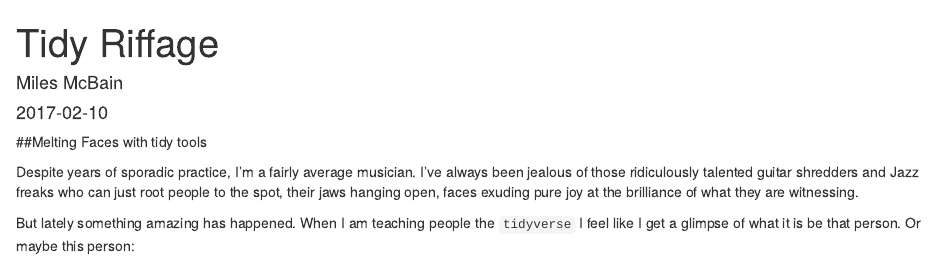
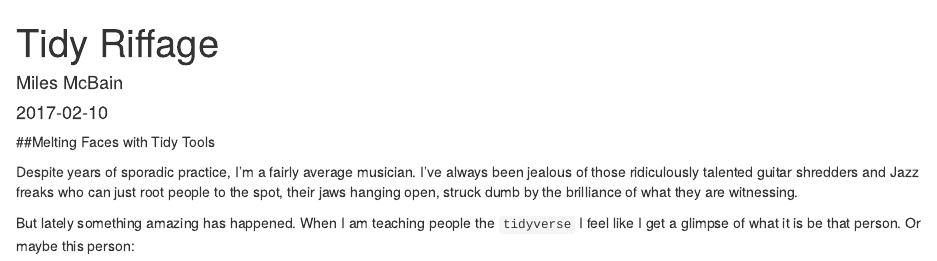
Before and after one commit to acrossthetidyverse/acrossthetidyverse, an R Markdown document (content/post/tidyriffage.Rmd): the page in a window 1100 px wide, from its top. Rendered offline with R 4.5, knitr and Pandoc, with nearby package versions.

Commit message:
Better words.

````diff
--- a/content/post/tidyriffage.Rmd
+++ b/content/post/tidyriffage.Rmd
@@ -5,7 +5,7 @@ date: "2017-02-10"
 output: html_document
 ---
 
-##Melting Faces with tidy tools
+##Melting Faces with Tidy Tools
 
 ```{r echo=FALSE, message = FALSE}
 library(tidyverse)
@@ -15,7 +15,7 @@ library(alr3)
 library(modelr)
 ```
 
-Despite years of sporadic practice, I'm a fairly average musician. I've always been jealous of those ridiculously talented guitar shredders and Jazz freaks who can just root people to the spot, their jaws hanging open, faces exuding pure joy at the brilliance of what they are witnessing.
+Despite years of sporadic practice, I'm a fairly average musician. I've always been jealous of those ridiculously talented guitar shredders and Jazz freaks who can just root people to the spot, their jaws hanging open, struck dumb by the brilliance of what they are witnessing.
 
 But lately something amazing has happened. When I am teaching people the `tidyverse` I feel like I get a glimpse of what it is be that person. Or maybe this person:
 
````
